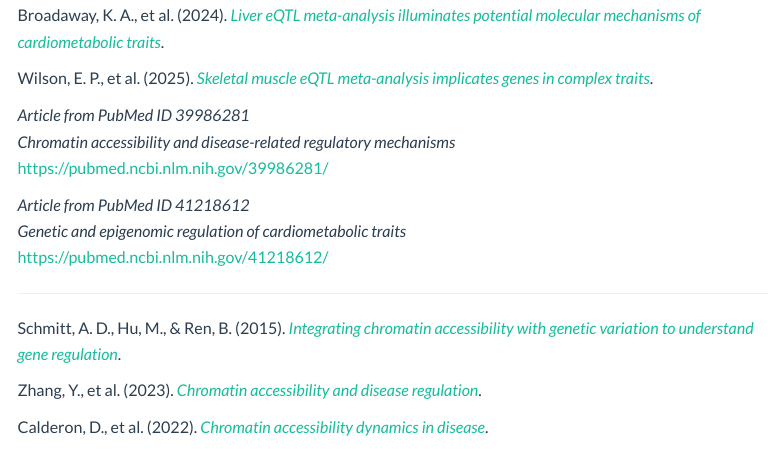
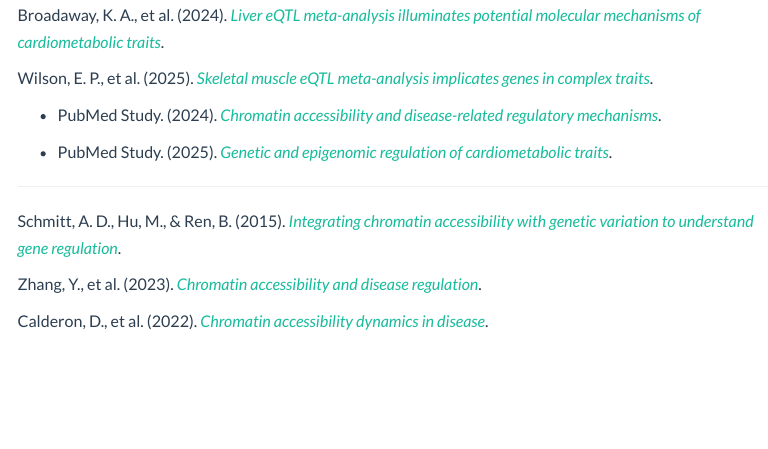
Before and after one commit to gunveersingh1/bnfo420_atac_project, a Quarto document (references.qmd): the page in a window 1100 px wide, from 310 px down. Rendered offline with R 4.5, knitr and Pandoc in place of Quarto, with nearby package versions; menus at the side of the page are left out.

Commit message:
P6 FIX reference to clickable link

```diff
--- a/references.qmd
+++ b/references.qmd
@@ -16,13 +16,9 @@ Broadaway, K. A., et al. (2024). *[Liver eQTL meta-analysis illuminates potentia
 
 Wilson, E. P., et al. (2025). *[Skeletal muscle eQTL meta-analysis implicates genes in complex traits](https://pubmed.ncbi.nlm.nih.gov/40992379/)*.
 
-*Article from PubMed ID 39986281*
-*Chromatin accessibility and disease-related regulatory mechanisms*
-https://pubmed.ncbi.nlm.nih.gov/39986281/
+- PubMed Study. (2024). *[Chromatin accessibility and disease-related regulatory mechanisms](https://pubmed.ncbi.nlm.nih.gov/39986281/)*.
 
-*Article from PubMed ID 41218612*
-*Genetic and epigenomic regulation of cardiometabolic traits*
-https://pubmed.ncbi.nlm.nih.gov/41218612/
+- PubMed Study. (2025). *[Genetic and epigenomic regulation of cardiometabolic traits](https://pubmed.ncbi.nlm.nih.gov/41218612/)*.
 
 ---
 
```
